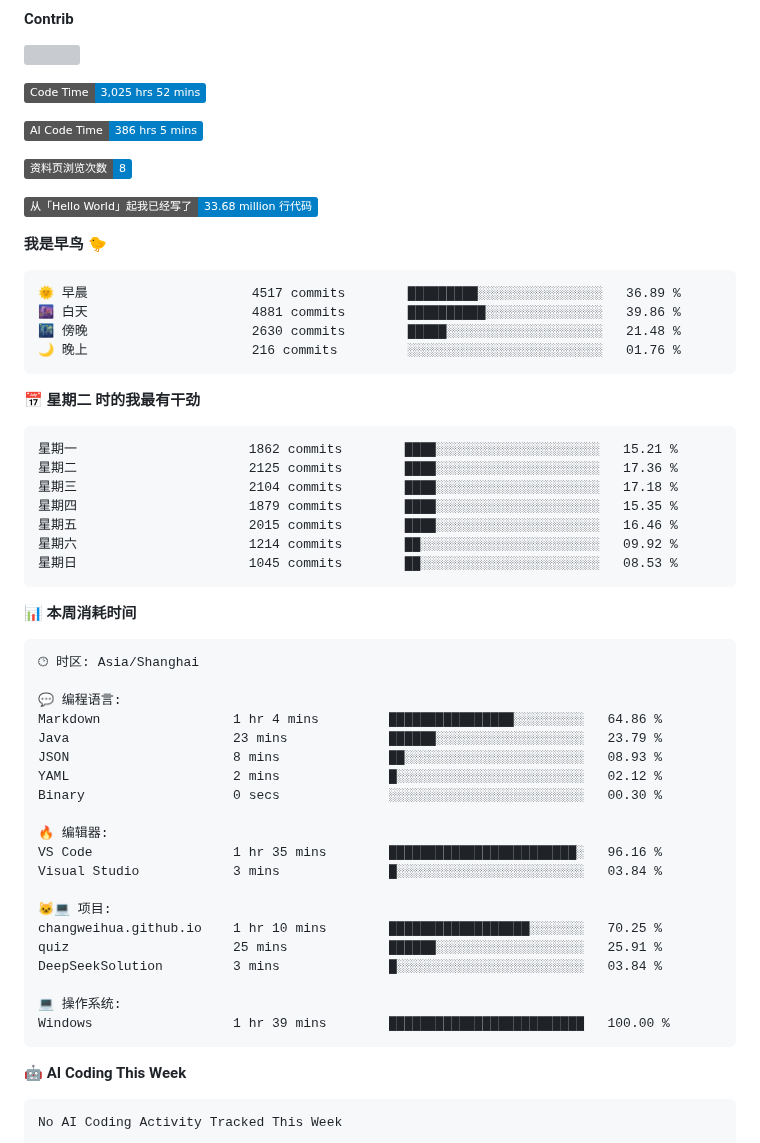
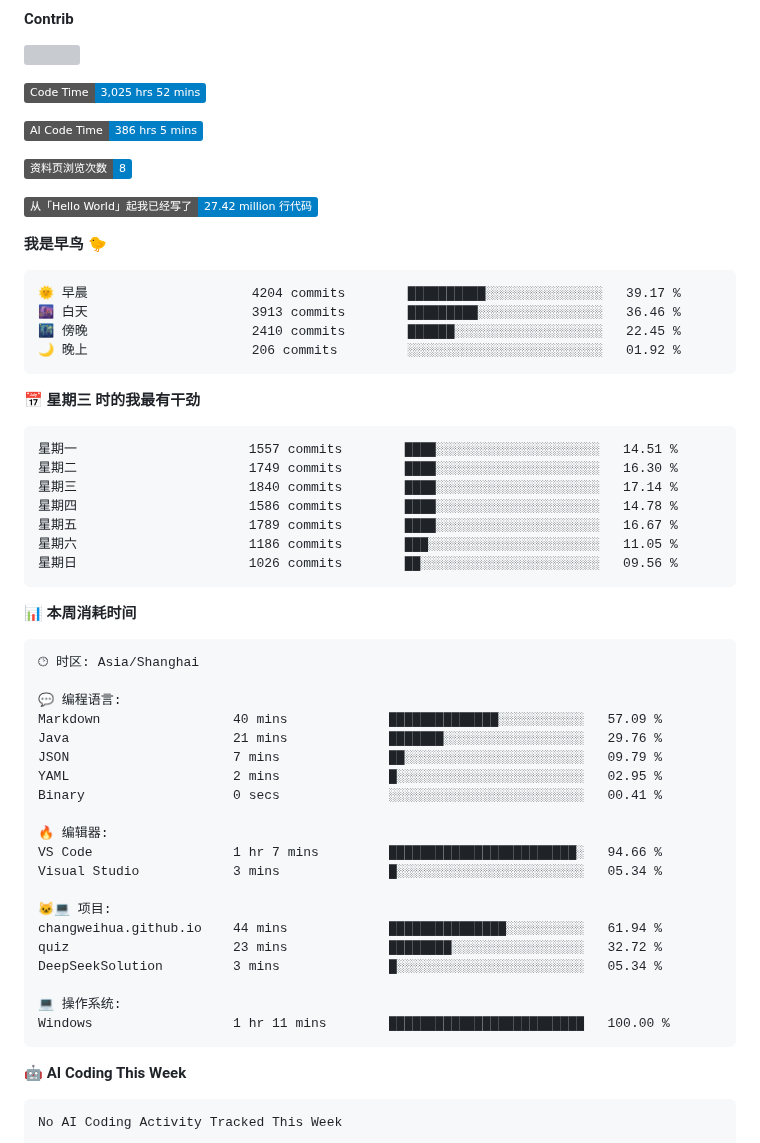
Before and after one commit to changweihua/changweihua, a Markdown page: README.md, the part around the change. Drawn GitHub-style; badges without logos; grey boxes are pictures that could not be loaded.

Commit message:
Updated with Dev Metrics

````diff
--- a/README.md
+++ b/README.md
@@ -49,26 +49,26 @@ C#                7 hrs 24 mins         🟩🟩⬜⬜⬜⬜⬜⬜⬜⬜⬜⬜
 
 ![Profile Views](http://img.shields.io/badge/%E8%B5%84%E6%96%99%E9%A1%B5%E6%B5%8F%E8%A7%88%E6%AC%A1%E6%95%B0-8-blue?style=flat)
 
-![Lines of code](https://img.shields.io/badge/%E4%BB%8E%E3%80%8CHello%20World%E3%80%8D%E8%B5%B7%E6%88%91%E5%B7%B2%E7%BB%8F%E5%86%99%E4%BA%86-33.68%20million%20%E8%A1%8C%E4%BB%A3%E7%A0%81-blue?style=flat)
+![Lines of code](https://img.shields.io/badge/%E4%BB%8E%E3%80%8CHello%20World%E3%80%8D%E8%B5%B7%E6%88%91%E5%B7%B2%E7%BB%8F%E5%86%99%E4%BA%86-27.42%20million%20%E8%A1%8C%E4%BB%A3%E7%A0%81-blue?style=flat)
 
 **我是早鸟 🐤**
 
 ```text
-🌞 早晨                     4517 commits        █████████░░░░░░░░░░░░░░░░   36.89 %
-🌆 白天                     4881 commits        ██████████░░░░░░░░░░░░░░░   39.86 %
-🌃 傍晚                     2630 commits        █████░░░░░░░░░░░░░░░░░░░░   21.48 %
-🌙 晚上                     216 commits         ░░░░░░░░░░░░░░░░░░░░░░░░░   01.76 %
+🌞 早晨                     4204 commits        ██████████░░░░░░░░░░░░░░░   39.17 %
+🌆 白天                     3913 commits        █████████░░░░░░░░░░░░░░░░   36.46 %
+🌃 傍晚                     2410 commits        ██████░░░░░░░░░░░░░░░░░░░   22.45 %
+🌙 晚上                     206 commits         ░░░░░░░░░░░░░░░░░░░░░░░░░   01.92 %
 ```
-📅 **星期二 时的我最有干劲**
+📅 **星期三 时的我最有干劲**
 
 ```text
-星期一                      1862 commits        ████░░░░░░░░░░░░░░░░░░░░░   15.21 %
-星期二                      2125 commits        ████░░░░░░░░░░░░░░░░░░░░░   17.36 %
-星期三                      2104 commits        ████░░░░░░░░░░░░░░░░░░░░░   17.18 %
-星期四                      1879 commits        ████░░░░░░░░░░░░░░░░░░░░░   15.35 %
-星期五                      2015 commits        ████░░░░░░░░░░░░░░░░░░░░░   16.46 %
-星期六                      1214 commits        ██░░░░░░░░░░░░░░░░░░░░░░░   09.92 %
-星期日                      1045 commits        ██░░░░░░░░░░░░░░░░░░░░░░░   08.53 %
+星期一                      1557 commits        ████░░░░░░░░░░░░░░░░░░░░░   14.51 %
+星期二                      1749 commits        ████░░░░░░░░░░░░░░░░░░░░░   16.30 %
+星期三                      1840 commits        ████░░░░░░░░░░░░░░░░░░░░░   17.14 %
+星期四                      1586 commits        ████░░░░░░░░░░░░░░░░░░░░░   14.78 %
+星期五                      1789 commits        ████░░░░░░░░░░░░░░░░░░░░░   16.67 %
+星期六                      1186 commits        ███░░░░░░░░░░░░░░░░░░░░░░   11.05 %
+星期日                      1026 commits        ██░░░░░░░░░░░░░░░░░░░░░░░   09.56 %
 ```
 
 
@@ -78,23 +78,23 @@ C#                7 hrs 24 mins         🟩🟩⬜⬜⬜⬜⬜⬜⬜⬜⬜⬜
 🕑︎ 时区: Asia/Shanghai
 
 💬 编程语言:
-Markdown                 1 hr 4 mins         ████████████████░░░░░░░░░   64.86 %
-Java                     23 mins             ██████░░░░░░░░░░░░░░░░░░░   23.79 %
-JSON                     8 mins              ██░░░░░░░░░░░░░░░░░░░░░░░   08.93 %
-YAML                     2 mins              █░░░░░░░░░░░░░░░░░░░░░░░░   02.12 %
-Binary                   0 secs              ░░░░░░░░░░░░░░░░░░░░░░░░░   00.30 %
+Markdown                 40 mins             ██████████████░░░░░░░░░░░   57.09 %
+Java                     21 mins             ███████░░░░░░░░░░░░░░░░░░   29.76 %
+JSON                     7 mins              ██░░░░░░░░░░░░░░░░░░░░░░░   09.79 %
+YAML                     2 mins              █░░░░░░░░░░░░░░░░░░░░░░░░   02.95 %
+Binary                   0 secs              ░░░░░░░░░░░░░░░░░░░░░░░░░   00.41 %
 
 🔥 编辑器:
-VS Code                  1 hr 35 mins        ████████████████████████░   96.16 %
-Visual Studio            3 mins              █░░░░░░░░░░░░░░░░░░░░░░░░   03.84 %
+VS Code                  1 hr 7 mins         ████████████████████████░   94.66 %
+Visual Studio            3 mins              █░░░░░░░░░░░░░░░░░░░░░░░░   05.34 %
 
 🐱‍💻 项目:
-changweihua.github.io    1 hr 10 mins        ██████████████████░░░░░░░   70.25 %
-quiz                     25 mins             ██████░░░░░░░░░░░░░░░░░░░   25.91 %
-DeepSeekSolution         3 mins              █░░░░░░░░░░░░░░░░░░░░░░░░   03.84 %
+changweihua.github.io    44 mins             ███████████████░░░░░░░░░░   61.94 %
+quiz                     23 mins             ████████░░░░░░░░░░░░░░░░░   32.72 %
+DeepSeekSolution         3 mins              █░░░░░░░░░░░░░░░░░░░░░░░░   05.34 %
 
 💻 操作系统:
-Windows                  1 hr 39 mins        █████████████████████████   100.00 %
+Windows                  1 hr 11 mins        █████████████████████████   100.00 %
 ```
 
 🤖 **AI Coding This Week**
````
